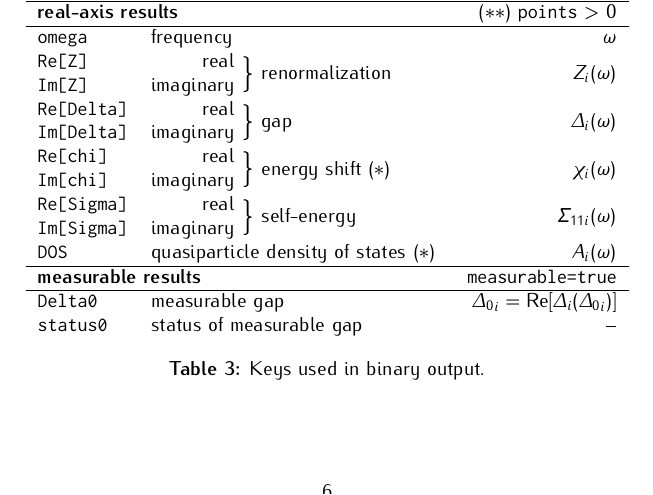
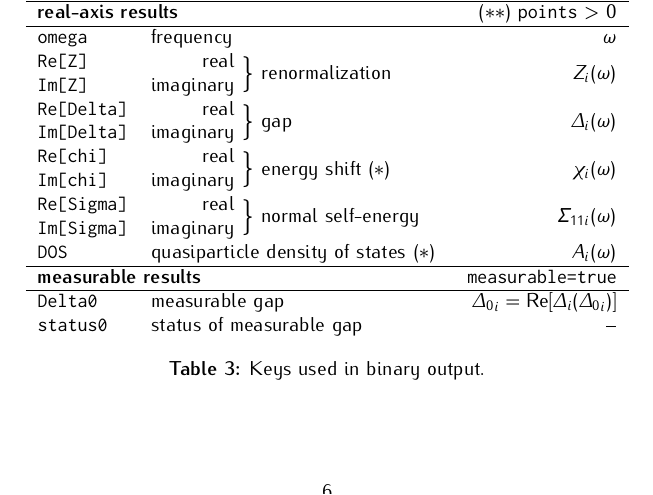
Before and after one commit to janberges/ebmb, a LaTeX document (manual/ebmb.tex): part of page 6 of 6, cut so that both start at the same text. Compiled offline with pdfLaTeX.

Commit message:
Output correct normal self-energy again

```diff
--- a/manual/ebmb.tex
+++ b/manual/ebmb.tex
@@ -622,7 +622,7 @@
          \tt \stack{l}{Re[Z]}    {Im[Z]}     & \stack{r}{real}{imaginary} $\Big\}$ renormalization & $Z_i(\omega)$      \\
          \tt \stack{l}{Re[Delta]}{Im[Delta]} & \stack{r}{real}{imaginary} $\Big\}$ gap             & $\Delta_i(\omega)$ \\
          \tt \stack{l}{Re[chi]}  {Im[chi]}   & \stack{r}{real}{imaginary} $\Big\}$ energy shift \s & $\chi_i(\omega)$   \\
-         \tt \stack{l}{Re[Sigma]}{Im[Sigma]} & \stack{r}{real}{imaginary} $\Big\}$ self-energy & $\Sigma_{1 1 i}(\omega)$ \\
+         \tt \stack{l}{Re[Sigma]}{Im[Sigma]} & \stack{r}{real}{imaginary} $\Big\}$ normal self-energy & $\Sigma_{1 1 i}(\omega)$ \\
          \tt DOS                             & quasiparticle density of states \s                  & $A_i(\omega)$      \\
          \hline
          \multicolumn3l{\textbf{measurable results} \hfill \texttt{measurable=true}} \\
```
Also changed, not shown: 2 other files.
